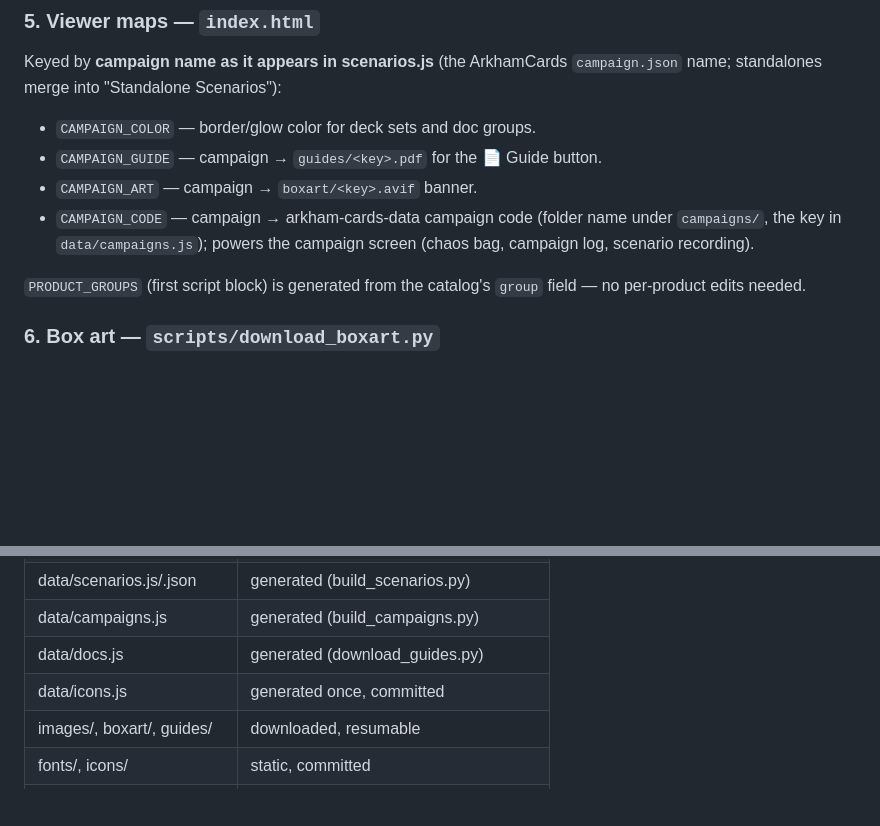
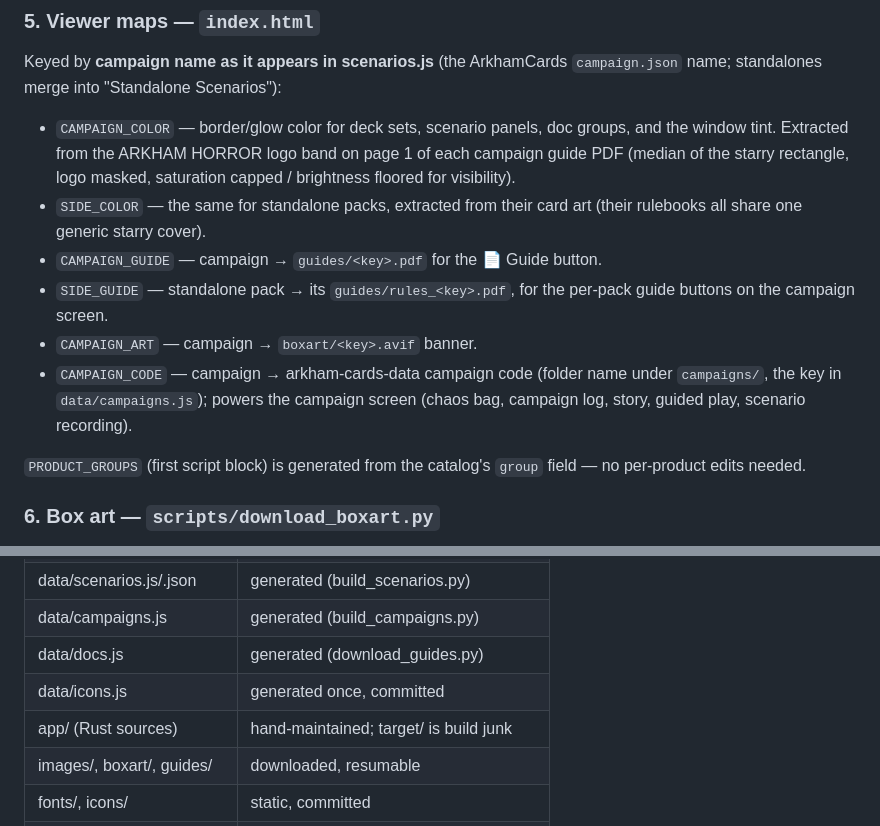
Before and after one commit to EternalTime/Arkham-Horror-LCG-Collection-Organizer, a Markdown page: MAINTENANCE.md, 2 parts joined by grey strips. GitHub-like rendering; blank space fills up the shorter version.

Commit message:
MAINTENANCE: color/guide maps, app row in generated-vs-maintained table

```diff
--- a/MAINTENANCE.md
+++ b/MAINTENANCE.md
@@ -84,12 +84,19 @@ build_scenarios). New campaigns need no script changes, but need a
 Keyed by **campaign name as it appears in scenarios.js** (the ArkhamCards
 `campaign.json` name; standalones merge into "Standalone Scenarios"):
 
-- `CAMPAIGN_COLOR` — border/glow color for deck sets and doc groups.
+- `CAMPAIGN_COLOR` — border/glow color for deck sets, scenario panels, doc
+  groups, and the window tint. Extracted from the ARKHAM HORROR logo band on
+  page 1 of each campaign guide PDF (median of the starry rectangle, logo
+  masked, saturation capped / brightness floored for visibility).
+- `SIDE_COLOR` — the same for standalone packs, extracted from their card
+  art (their rulebooks all share one generic starry cover).
 - `CAMPAIGN_GUIDE` — campaign → `guides/<key>.pdf` for the 📄 Guide button.
+- `SIDE_GUIDE` — standalone pack → its `guides/rules_<key>.pdf`, for the
+  per-pack guide buttons on the campaign screen.
 - `CAMPAIGN_ART` — campaign → `boxart/<key>.avif` banner.
 - `CAMPAIGN_CODE` — campaign → arkham-cards-data campaign code (folder name
   under `campaigns/`, the key in `data/campaigns.js`); powers the campaign
-  screen (chaos bag, campaign log, scenario recording).
+  screen (chaos bag, campaign log, story, guided play, scenario recording).
 
 `PRODUCT_GROUPS` (first script block) is generated from the catalog's
 `group` field — no per-product edits needed.
@@ -140,6 +147,7 @@ also need a `SLOT_ICON` entry in `deckAnalysis()`.
 | data/campaigns.js             | generated (build_campaigns.py)          |
 | data/docs.js                  | generated (download_guides.py)          |
 | data/icons.js                 | generated once, committed               |
+| app/ (Rust sources)           | hand-maintained; target/ is build junk  |
 | images/, boxart/, guides/     | downloaded, resumable                   |
 | fonts/, icons/                | static, committed                       |
 | index.html, collection.html   | hand-maintained (the entire app)        |
```
